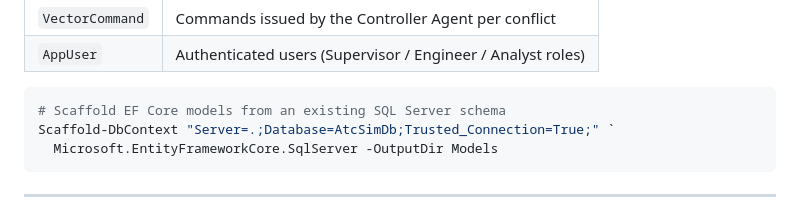
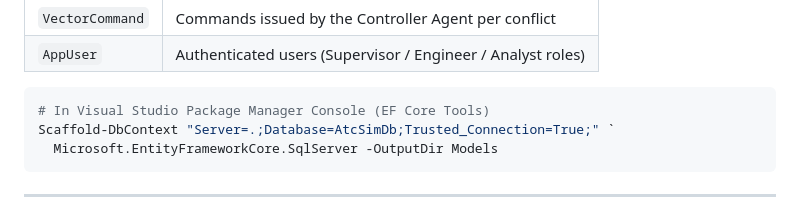
Before and after one commit to HarshKN721/ATC-Simulation-and-Testing-Framework-mpOnline, a Markdown page: README.md, the part around the change. Rendered like a GitHub page.

Commit message:
Fix EF Core scaffolding command in README
Update README to correct scaffolding command formatting

Co-authored-by: Copilot Autofix powered by AI <175728472+Copilot@users.noreply.github.com>

````diff
--- a/README.md
+++ b/README.md
@@ -208,7 +208,7 @@ erDiagram
 | `AppUser`       | Authenticated users (Supervisor / Engineer / Analyst roles)    |
 
 ```powershell
-# Scaffold EF Core models from an existing SQL Server schema
+# In Visual Studio Package Manager Console (EF Core Tools)
 Scaffold-DbContext "Server=.;Database=AtcSimDb;Trusted_Connection=True;" `
   Microsoft.EntityFrameworkCore.SqlServer -OutputDir Models
 ```
````
